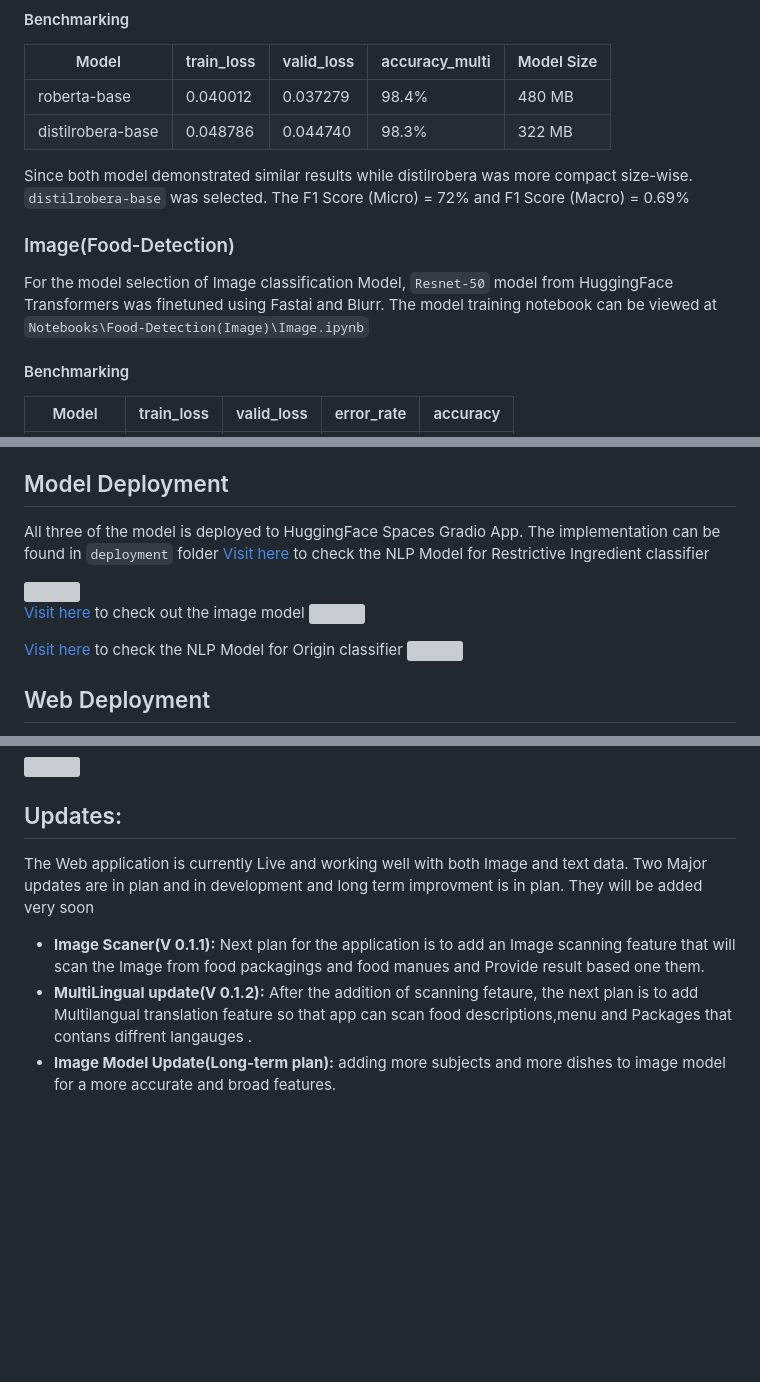
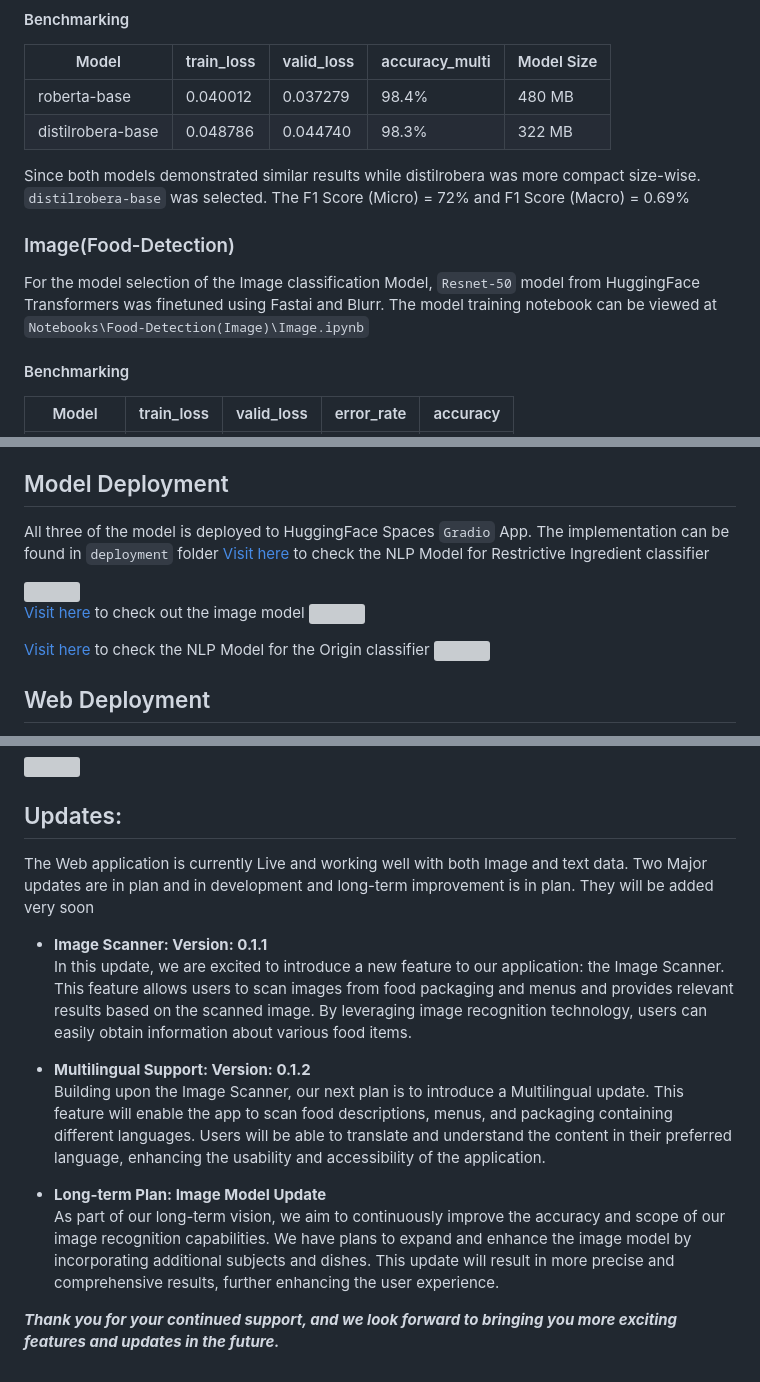
Before and after one commit to SanjidHossain/FoodLens.ai, a Markdown page: README.md, 3 parts joined by grey strips. Rendered like a GitHub page; blank space fills up the shorter version; grey boxes are pictures that could not be loaded.

Commit message:
Update README upadte 21.9.23.7.41.a

```diff
--- a/README.md
+++ b/README.md
@@ -79,11 +79,11 @@ For the model selection of the Food Origin detection Model, a `distilrobera-base
 | roberta-base      | 0.040012      | 0.037279          |  98.4%           | 480 MB        |
 | distilrobera-base | 0.048786	    | 0.044740          |  98.3%           | 322 MB        |
 
-Since both model demonstrated similar results while distilrobera was more compact size-wise. `distilrobera-base` was selected. The F1 Score (Micro) = 72% and F1 Score (Macro) = 0.69%
+Since both models demonstrated similar results while distilrobera was more compact size-wise. `distilrobera-base` was selected. The F1 Score (Micro) = 72% and F1 Score (Macro) = 0.69%
 
 ### Image(Food-Detection)
 
-For the model selection of Image classification Model, `Resnet-50` model from HuggingFace Transformers was finetuned using Fastai and Blurr. The model training notebook can be viewed at `Notebooks\Food-Detection(Image)\Image.ipynb`
+For the model selection of the Image classification Model, `Resnet-50` model from HuggingFace Transformers was finetuned using Fastai and Blurr. The model training notebook can be viewed at `Notebooks\Food-Detection(Image)\Image.ipynb`
 
 #### Benchmarking
 | Model             | train_loss    | valid_loss        | error_rate	   | accuracy      |
@@ -100,7 +100,7 @@ The trained NLP model has a memory of 322+MB. For better usage, the model was co
 <a id="point3"></a>
 ## Model Deployment
 
-All three of the model is deployed to HuggingFace Spaces Gradio App. The implementation can be found in `deployment` folder
+All three of the model is deployed to HuggingFace Spaces `Gradio` App. The implementation can be found in `deployment` folder
 [Visit here](https://huggingface.co/spaces/sanjid/Food-ingredient-Classifier) to check the NLP Model for Restrictive Ingredient classifier
 
 
@@ -111,7 +111,7 @@ All three of the model is deployed to HuggingFace Spaces Gradio App. The impleme
 <img src = "https://github.com/SanjidHossain/FoodLens.ai/blob/main/Deployments/Food-classifier-Resnet50/app.png" width="800" height="400">
 <br/>
 
-[Visit here](https://huggingface.co/spaces/sanjid/Food-Origin-classifier-distiltrobertabase) to check the NLP Model for Origin classifier
+[Visit here](https://huggingface.co/spaces/sanjid/Food-Origin-classifier-distiltrobertabase) to check the NLP Model for the Origin classifier
 <img src = "https://github.com/SanjidHossain/FoodLens.ai/blob/main/Deployments/Food%20Origin%20classifier/oiriginapi.png" width="800" height="400">
 <br/>
 
@@ -139,8 +139,23 @@ A Flask App has been built and published on `render`. The web app can take any f
 
 <a id="point4"></a>
 ## Updates:
-The Web application is currently Live and working well with both Image and text data. Two Major updates are in plan and in development and long term improvment is in plan. They will be added very soon
+The Web application is currently Live and working well with both Image and text data. Two Major updates are in plan and in development and long-term improvement is in plan. They will be added very soon
 
-  - **Image Scaner(V 0.1.1):** Next plan for the application is to add an Image scanning feature that will scan the Image from food packagings and food manues and Provide result based one them.
-  - **MultiLingual update(V 0.1.2):** After the addition of scanning fetaure, the next plan is to add Multilangual translation feature so that app can scan food descriptions,menu and Packages that contans diffrent langauges . <br/>
-  - **Image Model Update(Long-term plan):** adding more subjects and more dishes to image model for a more accurate and broad features.
+  -  **Image Scanner: Version: 0.1.1**
+    <br/>
+    In this update, we are excited to introduce a new feature to our application: the Image Scanner. This feature allows users to scan images from food packaging and menus and provides relevant results based on the scanned image. By leveraging image
+    recognition technology, users can easily obtain information about various food items.
+
+  -  **Multilingual Support: Version: 0.1.2**
+    <br/>
+    Building upon the Image Scanner, our next plan is to introduce a Multilingual update. This feature will enable the app to scan food descriptions, menus, and packaging containing different languages. Users will be able to translate and understand the
+    content in their preferred language, enhancing the usability and accessibility of the application.
+
+
+  -  **Long-term Plan: Image Model Update**
+    <br/>
+    As part of our long-term vision, we aim to continuously improve the accuracy and scope of our image recognition capabilities. We have plans to expand and enhance the image model by incorporating additional subjects and dishes. This update will result in
+    more precise and comprehensive results, further enhancing the user experience.
+
+
+***Thank you for your continued support, and we look forward to bringing you more exciting features and updates in the future.***
```
Also changed, not shown: other parts of README.md (+1 -1 lines).
